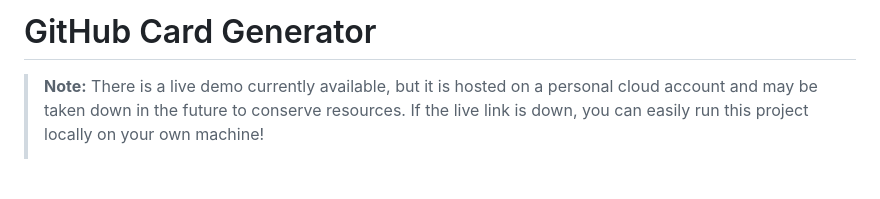
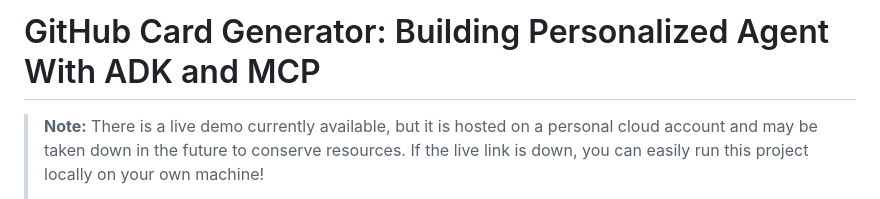
Before and after one commit to AhmedSalikRiaz/GitHub-Dev-Card-Generator, a Markdown page: README.md, the part around the change. Drawn GitHub-style; blank space fills up the shorter version.

Commit message:
Revise project title and demo note in README
Updated project title and added note about live demo.

```diff
--- a/README.md
+++ b/README.md
@@ -1,4 +1,4 @@
-# GitHub Card Generator
+# GitHub Card Generator: Building Personalized Agent With ADK and MCP
 
 > **Note:** There is a live demo currently available, but it is hosted on a personal cloud account and may be taken down in the future to conserve resources. If the live link is down, you can easily run this project locally on your own machine!
 >
```
